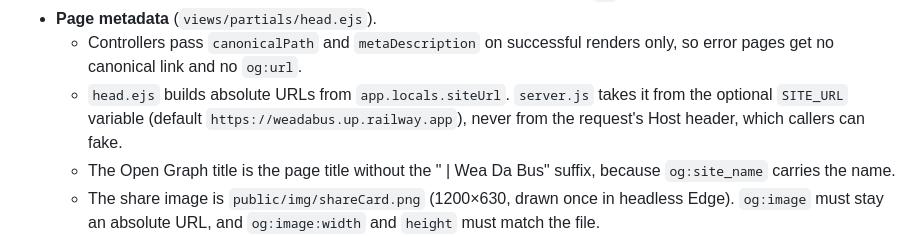
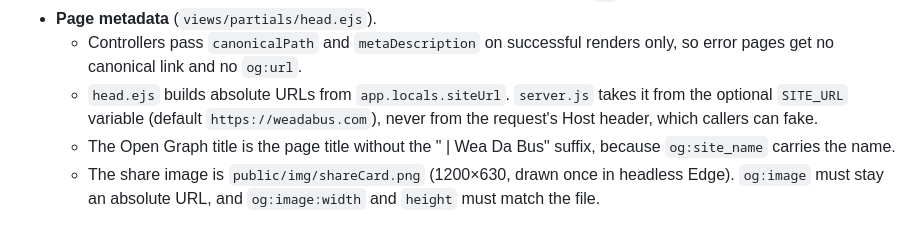
Before and after one commit to boobeh123/WeaDaBus, a Markdown page: CLAUDE.md, the part around the change. Drawn GitHub-style.

```diff
--- a/CLAUDE.md
+++ b/CLAUDE.md
@@ -53,7 +53,7 @@ At 48rem and wider, the tab bar becomes the top navigation and replaces the site
 - **Icons.** `public/favicon.svg` is the source icon: the bus glyph on the primary teal. `public/favicon.ico` (32 px) and `public/apple-touch-icon.png` (180 px, full-bleed, because iOS rounds the corners) are PNGs rendered from it. If you change the SVG, regenerate both. Keep XML comments in the SVG free of `--`, or the file won't parse.
 - **Page metadata** (`views/partials/head.ejs`).
   - Controllers pass `canonicalPath` and `metaDescription` on successful renders only, so error pages get no canonical link and no `og:url`.
-  - `head.ejs` builds absolute URLs from `app.locals.siteUrl`. `server.js` takes it from the optional `SITE_URL` variable (default `https://weadabus.up.railway.app`), never from the request's Host header, which callers can fake.
+  - `head.ejs` builds absolute URLs from `app.locals.siteUrl`. `server.js` takes it from the optional `SITE_URL` variable (default `https://weadabus.com`), never from the request's Host header, which callers can fake.
   - The Open Graph title is the page title without the " | Wea Da Bus" suffix, because `og:site_name` carries the name.
   - The share image is `public/img/shareCard.png` (1200×630, drawn once in headless Edge). `og:image` must stay an absolute URL, and `og:image:width` and `height` must match the file.
   - Helmet sends `Cross-Origin-Resource-Policy: same-origin` on every response. Social crawlers fetch the image on their own servers, so this should not matter. If a link preview ever shows without its image, send `cross-origin` for that one file.
```
